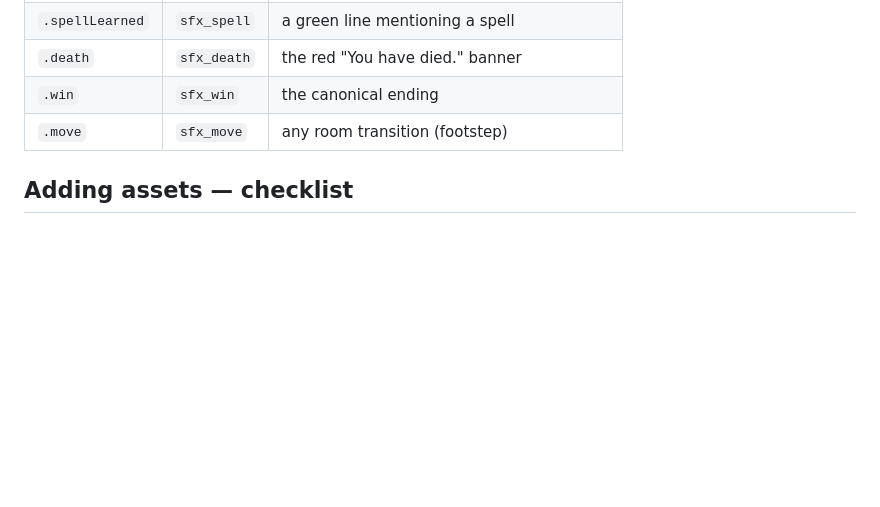
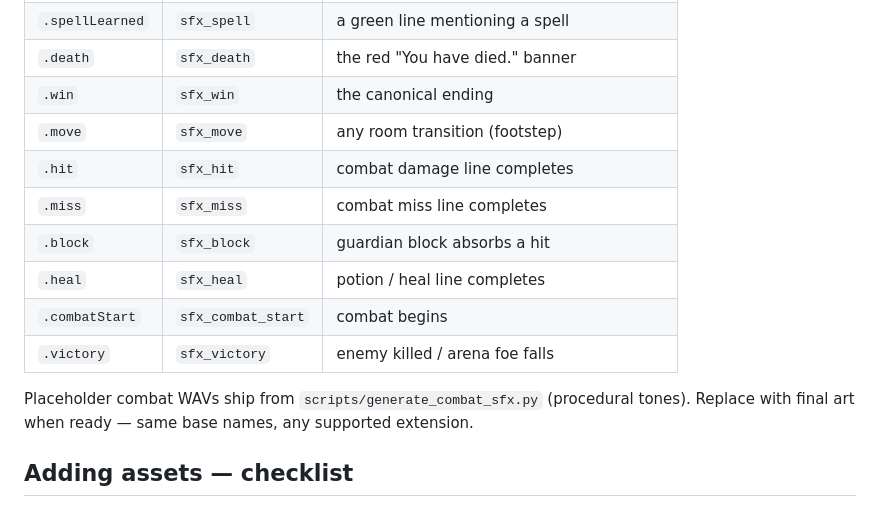
Before and after one commit to jacobrozell/Avasia-iOS, a Markdown page: docs/ASSETS.md, the part around the change. Rendered like a GitHub page; blank space fills up the shorter version.

Commit message:
Document combat SFX assets and audio generation workflow.
Co-authored-by: Cursor <cursoragent@cursor.com>

```diff
--- a/docs/ASSETS.md
+++ b/docs/ASSETS.md
@@ -74,6 +74,15 @@ match wins). Base names only — no extension in code.
 | `.death` | `sfx_death` | the red "You have died." banner |
 | `.win` | `sfx_win` | the canonical ending |
 | `.move` | `sfx_move` | any room transition (footstep) |
+| `.hit` | `sfx_hit` | combat damage line completes |
+| `.miss` | `sfx_miss` | combat miss line completes |
+| `.block` | `sfx_block` | guardian block absorbs a hit |
+| `.heal` | `sfx_heal` | potion / heal line completes |
+| `.combatStart` | `sfx_combat_start` | combat begins |
+| `.victory` | `sfx_victory` | enemy killed / arena foe falls |
+
+Placeholder combat WAVs ship from `scripts/generate_combat_sfx.py` (procedural tones).
+Replace with final art when ready — same base names, any supported extension.
 
 ## Adding assets — checklist
 
```
